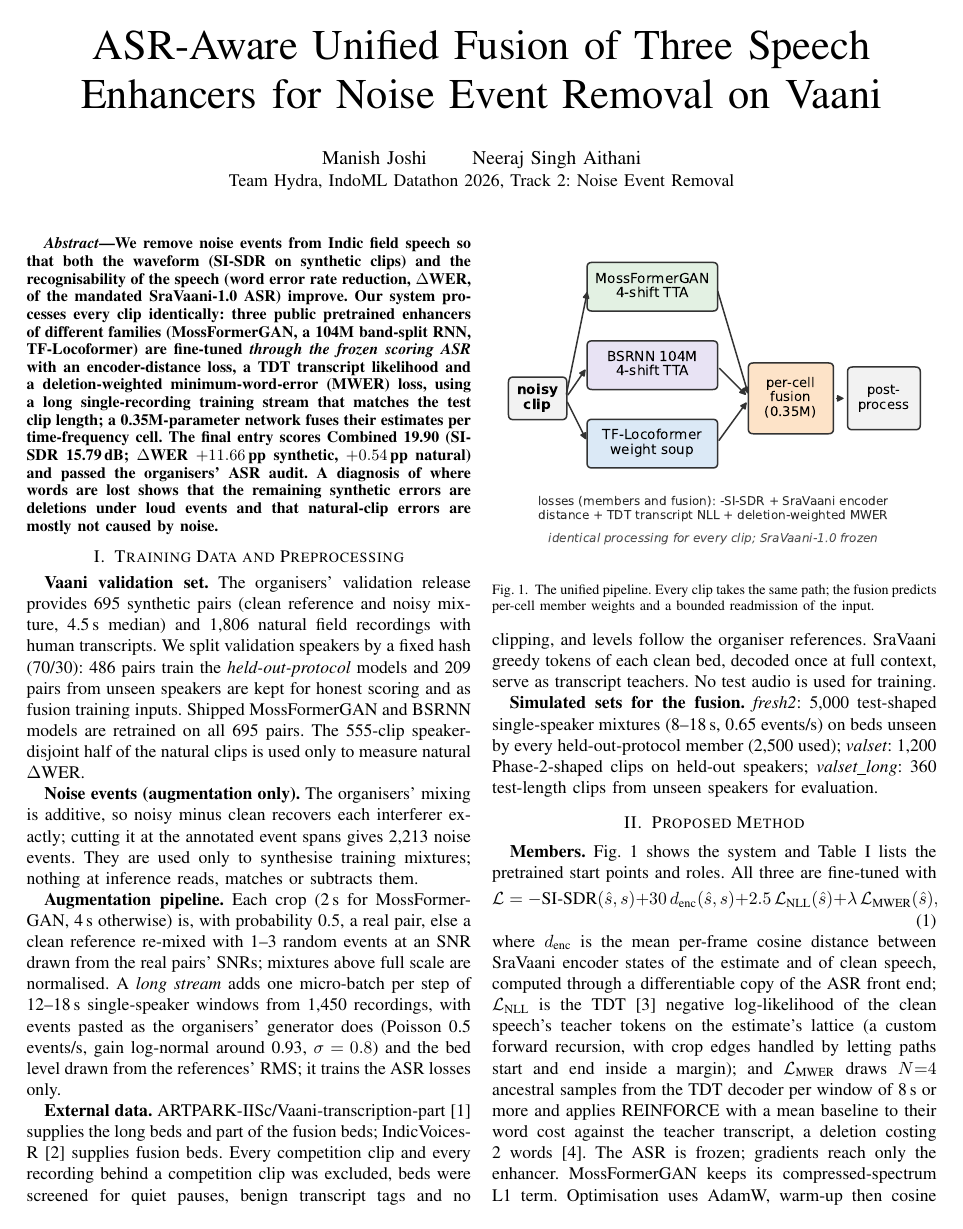
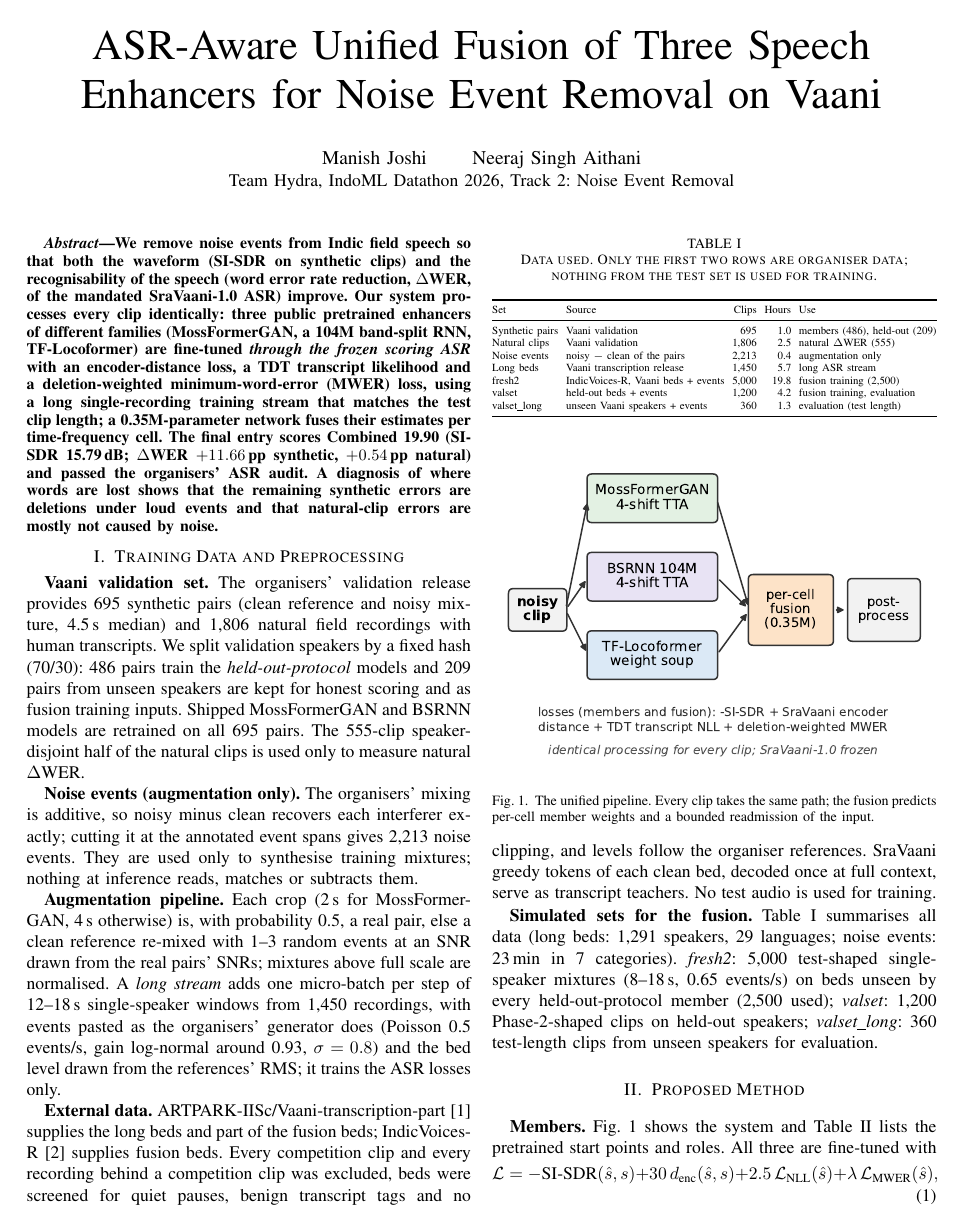
Before and after one commit to mcjoshi/asr-aware-noise-event-removal, a LaTeX paper (docs/report/technical_report.tex): page 1 of 3. Compiled offline with pdfLaTeX; a missing font is replaced by an installed copy or a similar font; a LaTeX package or settings file that is missing is left out.

Commit message:
Report: data table and board progress figure

```diff
--- a/docs/report/technical_report.tex
+++ b/docs/report/technical_report.tex
@@ -54,7 +54,29 @@ was excluded, beds were screened for quiet pauses, benign transcript tags and no
 organiser references. SraVaani greedy tokens of each clean bed, decoded once at full context, serve as transcript
 teachers. No test audio is used for training.
 
-\textbf{Simulated sets for the fusion.} \emph{fresh2}: 5,000 test-shaped single-speaker mixtures (8--18\,s, 0.65
+\begin{table}[t]
+\caption{Data used. Only the first two rows are organiser data; nothing from the test set is used for training.}
+\label{tab:data}
+\centering\scriptsize
+\setlength{\tabcolsep}{2.5pt}
+\resizebox{\columnwidth}{!}{%
+\begin{tabular}{@{}llrrl@{}}
+\toprule
+Set & Source & Clips & Hours & Use \\
+\midrule
+Synthetic pairs & Vaani validation & 695 & 1.0 & members (486), held-out (209) \\
+Natural clips & Vaani validation & 1,806 & 2.5 & natural $\Delta$WER (555) \\
+Noise events & noisy $-$ clean of the pairs & 2,213 & 0.4 & augmentation only \\
+Long beds & Vaani transcription release & 1,450 & 5.7 & long ASR stream \\
+fresh2 & IndicVoices-R, Vaani beds + events & 5,000 & 19.8 & fusion training (2,500) \\
+valset & held-out beds + events & 1,200 & 4.2 & fusion training, evaluation \\
+valset\_long & unseen Vaani speakers + events & 360 & 1.3 & evaluation (test length) \\
+\bottomrule
+\end{tabular}}
+\end{table}
+
+\textbf{Simulated sets for the fusion.} Table~\ref{tab:data} summarises all data (long beds: 1,291 speakers, 29
+languages; noise events: 23\,min in 7 categories). \emph{fresh2}: 5,000 test-shaped single-speaker mixtures (8--18\,s, 0.65
 events/s) on beds unseen by every held-out-protocol member (2,500 used); \emph{valset}: 1,200 Phase-2-shaped clips on
 held-out speakers; \emph{valset\_long}: 360 test-length clips from unseen speakers for evaluation.
 
```
Also changed, not shown: docs/figures/ladder.pdf (added), docs/figures/ladder.png (added), docs/technical_report.pdf, docs/report/technical_report.tex (28 more changed lines).
